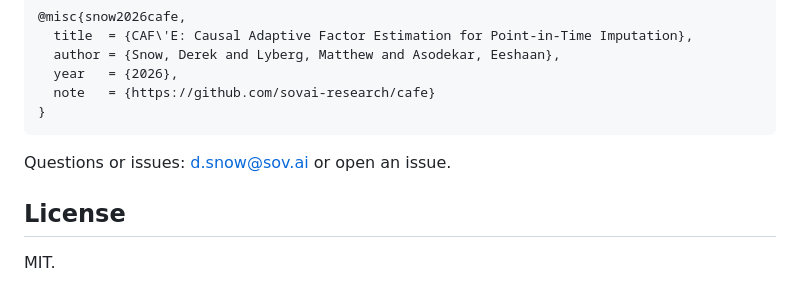
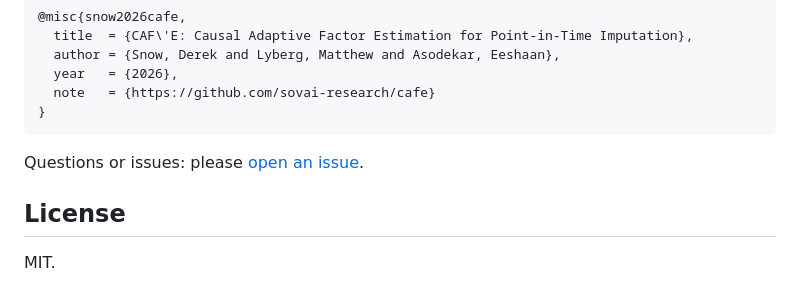
Before and after one commit to sovai-research/cafe, a Markdown page: README.md, the part around one of its changes. GitHub-like rendering.

Commit message:
README: drop Sovai Research link and contact email from byline/contact
Co-Authored-By: Claude Opus 4.8 (1M context) <noreply@anthropic.com>

````diff
--- a/README.md
+++ b/README.md
@@ -382,7 +381,7 @@ If you use CAFÉ in your research, please cite the paper ([`paper/cafe.pdf`](pap
 }
 ```
 
-Questions or issues: [d.snow@sov.ai](mailto:d.snow@sov.ai) or open an issue.
+Questions or issues: please [open an issue](https://github.com/sovai-research/cafe/issues).
 
 ## License
 
````
Also changed, not shown: other parts of README.md (+1 -2 lines).
